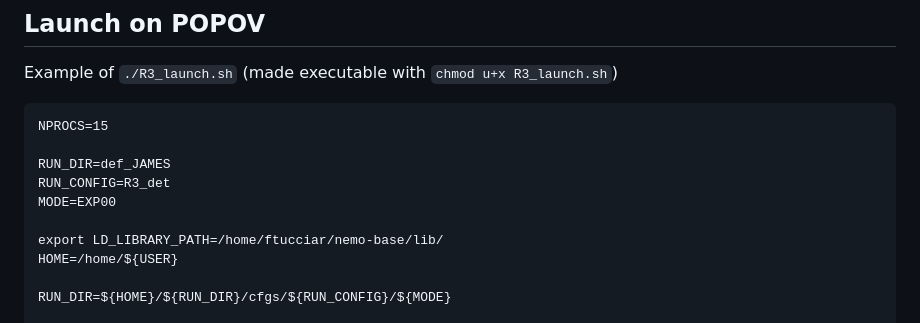
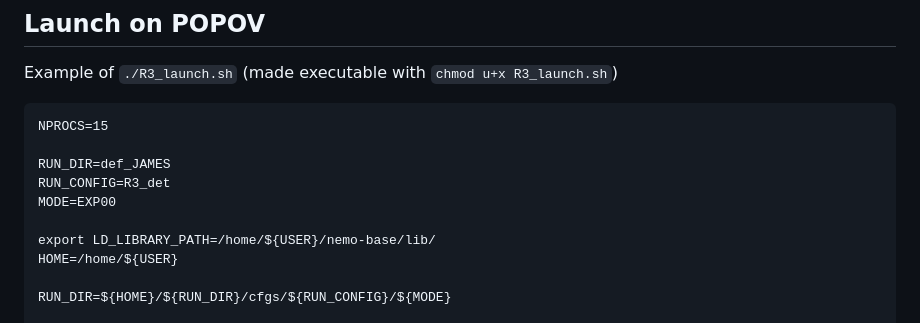
Before and after one commit to ftucciarone/LocationUncertainty, a Markdown page: README.md, the part around the change. GitHub-like rendering.

```diff
--- a/README.md
+++ b/README.md
@@ -77,7 +77,7 @@ RUN_DIR=def_JAMES
 RUN_CONFIG=R3_det
 MODE=EXP00
 
-export LD_LIBRARY_PATH=/home/ftucciar/nemo-base/lib/
+export LD_LIBRARY_PATH=/home/${USER}/nemo-base/lib/
 HOME=/home/${USER}
 
 RUN_DIR=${HOME}/${RUN_DIR}/cfgs/${RUN_CONFIG}/${MODE}
```
